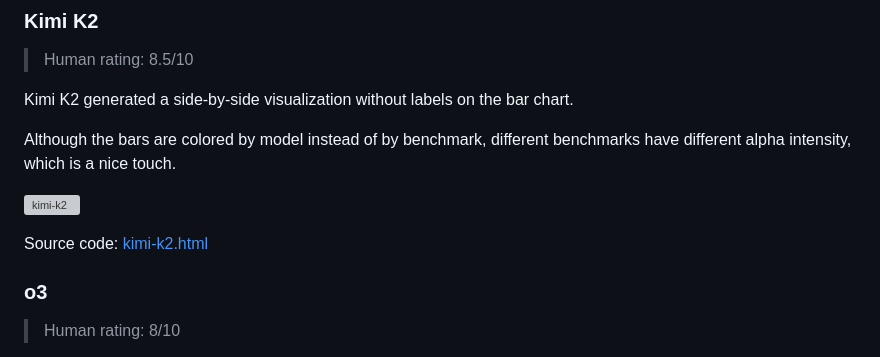
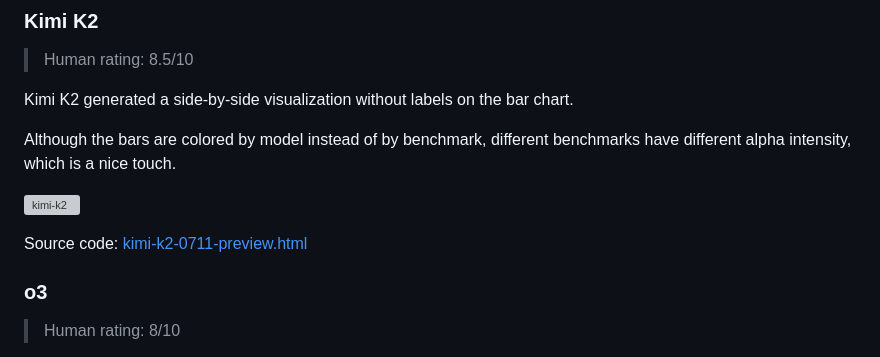
Before and after one commit to paradite/model-benchmark-viz, a Markdown page: README.md, the part around the change printed below. Rendered like a GitHub page; grey boxes are pictures that could not be loaded.

```diff
--- a/README.md
+++ b/README.md
@@ -75,5 +75,5 @@ Although the bars are colored by model instead of by benchmark, different benchm
 
-Source code: [kimi-k2.html](output/kimi-k2.html)
+Source code: [kimi-k2-0711-preview.html](output/kimi-k2-0711-preview.html)
 
 ### o3
 
```
Also changed, not shown: other parts of README.md (+1 -1 lines).
